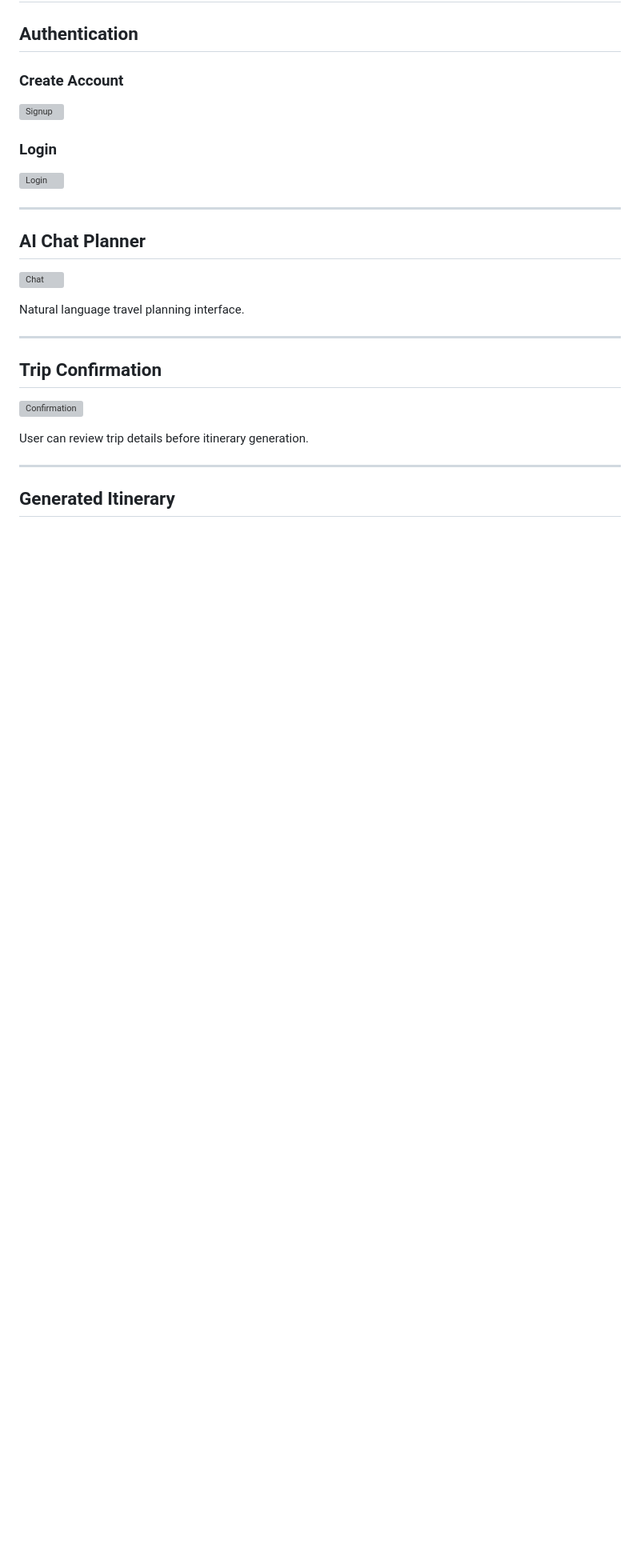
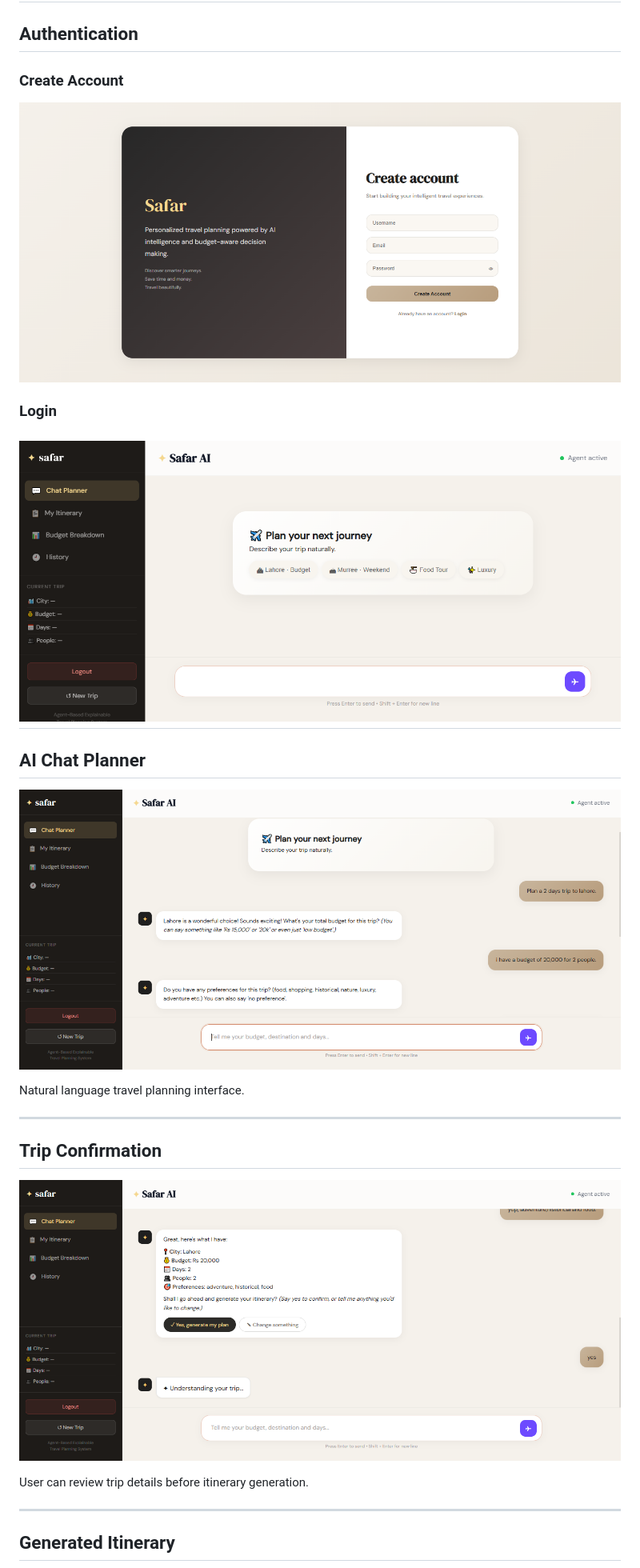
Before and after one commit to AneeqaArshad/Safar-Budget-Travel-Planner, a Markdown page: README.md, the part around one of its changes. Shown at 80% size. Drawn GitHub-style; blank space fills up the shorter version; grey boxes are pictures that could not be loaded.

Commit message:
Fix README image links

```diff
--- a/README.md
+++ b/README.md
@@ -220,17 +217,15 @@ docker compose up --build
 
 ### Create Account
 
-![Signup](docs\Screenshots\signup.png)
-
+![Signup](https://raw.githubusercontent.com/AneeqaArshad/Safar-Budget-Travel-Planner/main/docs/Screenshots/signup.png)
 ### Login
 
-![Login](docs\Screenshots\login.png)
-
+![Login](https://raw.githubusercontent.com/AneeqaArshad/Safar-Budget-Travel-Planner/main/docs/Screenshots/login.png)
 ---
 
 ## AI Chat Planner
 
-![Chat](docs\Screenshots\chat.png)
+![Chat](https://raw.githubusercontent.com/AneeqaArshad/Safar-Budget-Travel-Planner/main/docs/Screenshots/chat.png)
 
 Natural language travel planning interface.
 
@@ -238,7 +233,7 @@ Natural language travel planning interface.
 
 ## Trip Confirmation
 
-![Confirmation](docs\Screenshots\confirmation.png)
+![Confirmation](https://raw.githubusercontent.com/AneeqaArshad/Safar-Budget-Travel-Planner/main/docs/Screenshots/confirmation.png)
 
 User can review trip details before itinerary generation.
 
```
Also changed, not shown: other parts of README.md (+8 -10 lines).
